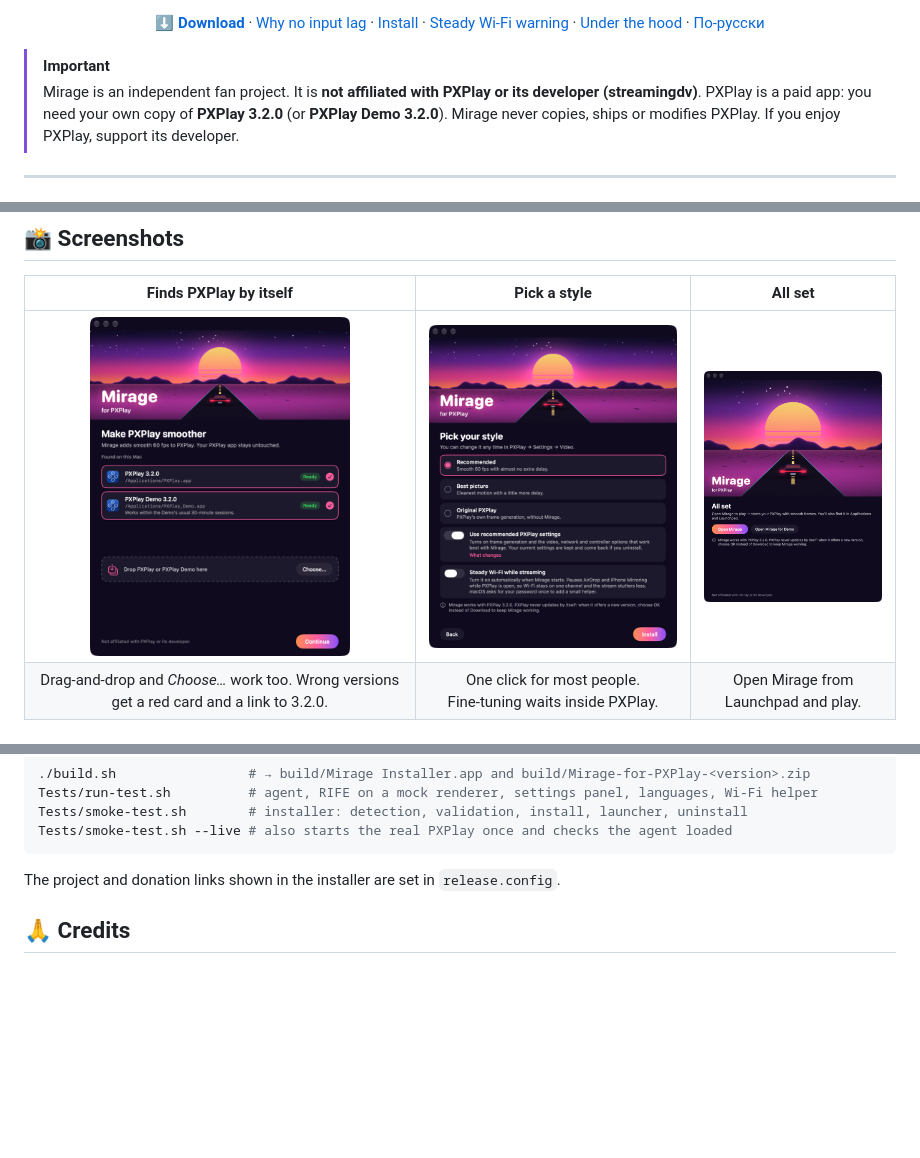
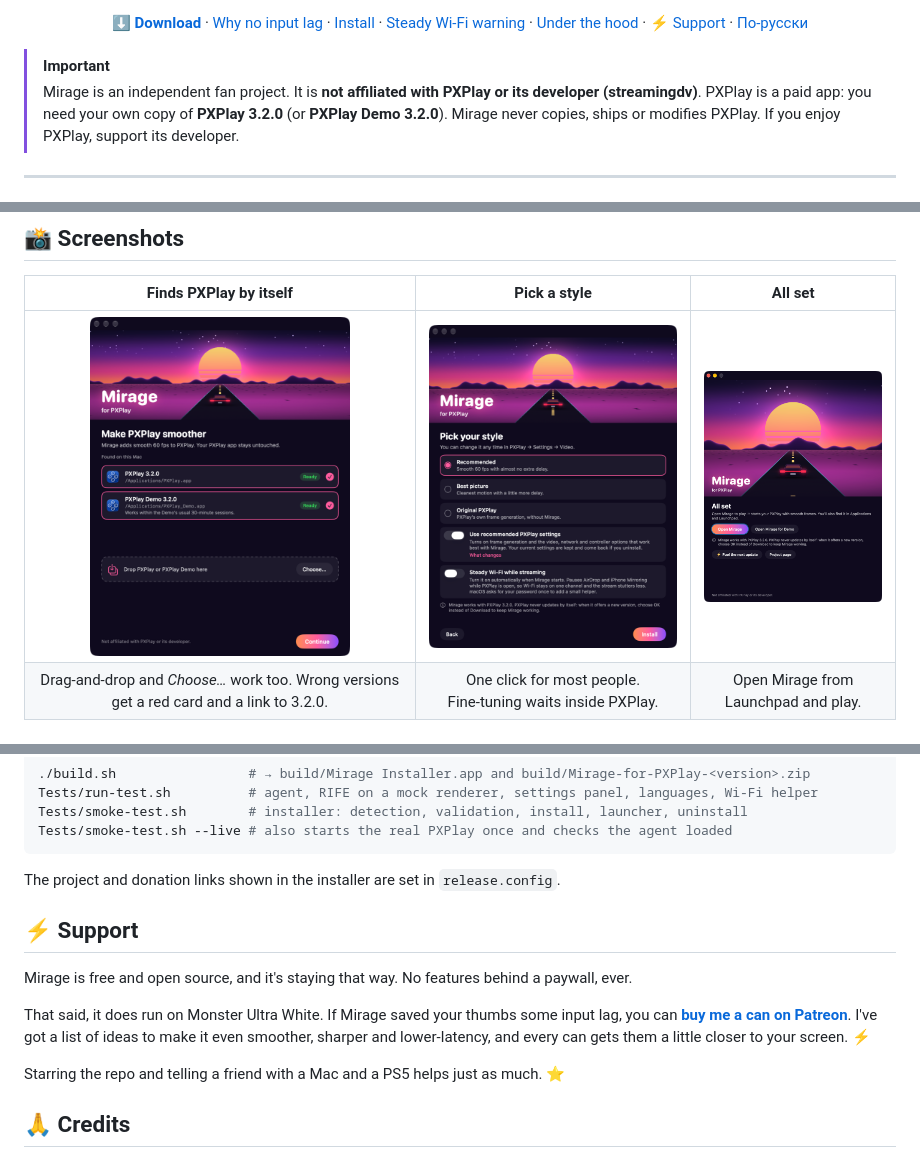
Before and after one commit to d00d1k/mirage-for-pxplay, a Markdown page: README.md, 3 parts joined by grey strips. GitHub-like rendering; pictures changed too: docs/done.png; blank space fills up the shorter version.

```diff
--- a/README.md
+++ b/README.md
@@ -23,6 +24,7 @@
   <a href="#install">Install</a> ·
   <a href="#steady-wifi">Steady Wi‑Fi warning</a> ·
   <a href="#under-the-hood">Under the hood</a> ·
+  <a href="#support">⚡ Support</a> ·
   <a href="README.ru.md">По‑русски</a>
 </p>
 
@@ -262,6 +264,18 @@ Tests/smoke-test.sh --live # also starts the real PXPlay once and checks the age
 
 The project and donation links shown in the installer are set in `release.config`.
 
+<a id="support"></a>
+
+## ⚡ Support
+
+Mirage is free and open source, and it's staying that way. No features behind a paywall, ever.
+
+That said, it does run on Monster Ultra White. If Mirage saved your thumbs some input lag, you can
+**[buy me a can on Patreon](https://www.patreon.com/17168801/join)**. I've got a list of ideas to make it even smoother, sharper and
+lower‑latency, and every can gets them a little closer to your screen. ⚡
+
+Starring the repo and telling a friend with a Mac and a PS5 helps just as much. ⭐
+
 ## 🙏 Credits
 
 - **[PXPlay](https://github.com/streamingdv/PSPlay-Application-Hosting/releases)** by streamingdv. The app that makes all of this possible. Buy it.
```
Also changed, not shown: other parts of README.md (+1 -0 lines), README.ru.md (+13 -0 lines), 3 other files.
